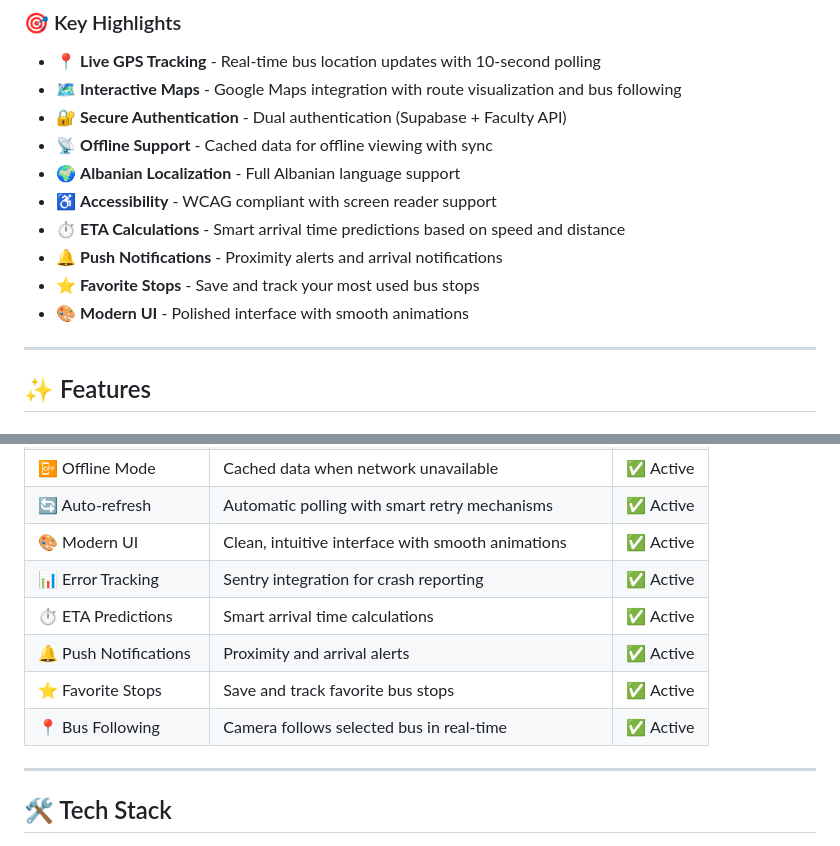
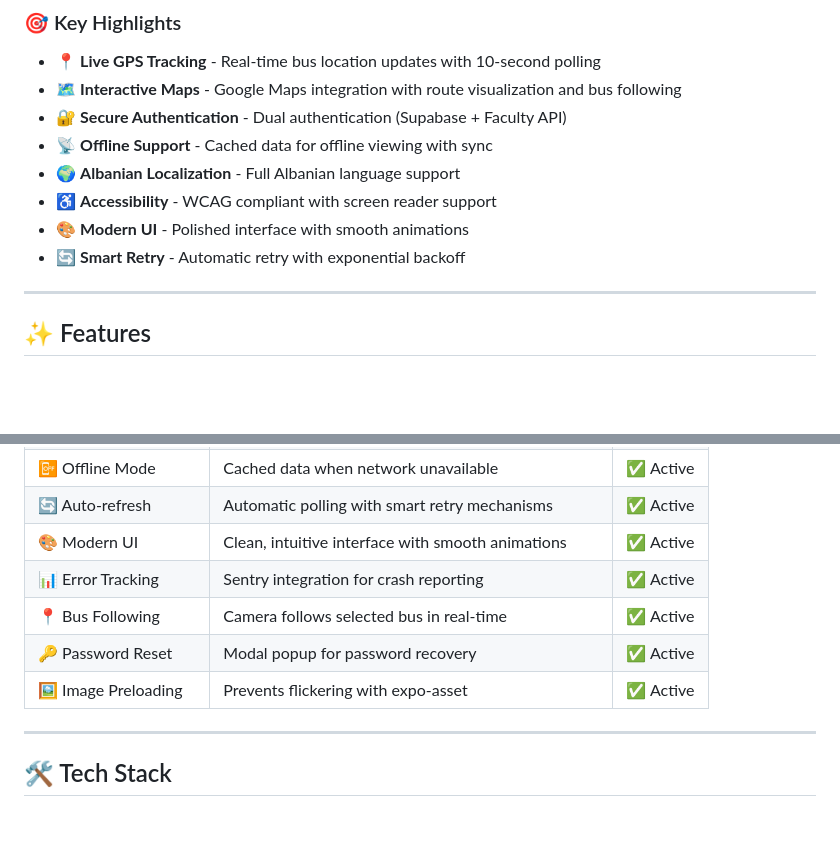
Before and after one commit to leotrimhaliti/ai-mobile-leotrimhaliti, a Markdown page: README.md, 2 parts joined by grey strips. Drawn GitHub-style; blank space fills up the shorter version.

Commit message:
docs: update README to reflect simplified feature set

```diff
--- a/README.md
+++ b/README.md
@@ -16,10 +16,8 @@ Cross-platform mobile application for **real-time GPS tracking** of university b
 - 📡 **Offline Support** - Cached data for offline viewing with sync
 - 🌍 **Albanian Localization** - Full Albanian language support
 - ♿ **Accessibility** - WCAG compliant with screen reader support
-- ⏱️ **ETA Calculations** - Smart arrival time predictions based on speed and distance
-- 🔔 **Push Notifications** - Proximity alerts and arrival notifications
-- ⭐ **Favorite Stops** - Save and track your most used bus stops
 - 🎨 **Modern UI** - Polished interface with smooth animations
+- 🔄 **Smart Retry** - Automatic retry with exponential backoff
 
 ---
 
@@ -37,10 +35,9 @@ Cross-platform mobile application for **real-time GPS tracking** of university b
 | 🔄 Auto-refresh | Automatic polling with smart retry mechanisms | ✅ Active |
 | 🎨 Modern UI | Clean, intuitive interface with smooth animations | ✅ Active |
 | 📊 Error Tracking | Sentry integration for crash reporting | ✅ Active |
-| ⏱️ ETA Predictions | Smart arrival time calculations | ✅ Active |
-| 🔔 Push Notifications | Proximity and arrival alerts | ✅ Active |
-| ⭐ Favorite Stops | Save and track favorite bus stops | ✅ Active |
 | 📍 Bus Following | Camera follows selected bus in real-time | ✅ Active |
+| 🔑 Password Reset | Modal popup for password recovery | ✅ Active |
+| 🖼️ Image Preloading | Prevents flickering with expo-asset | ✅ Active |
 
 ---
 
```
